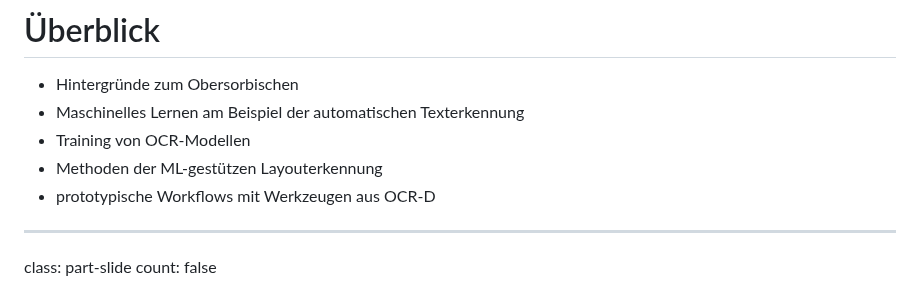
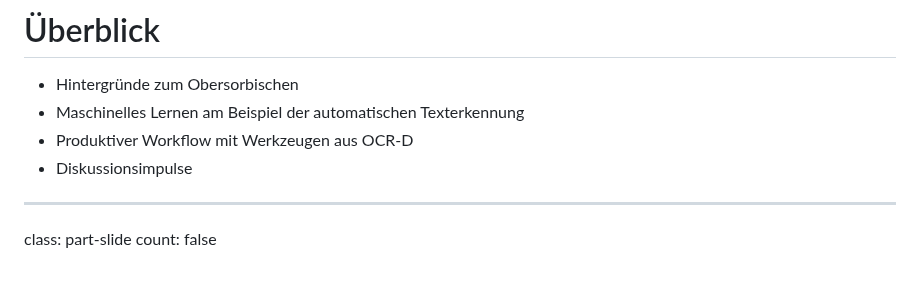
Before and after one commit to wrznr/ocr-ressourcenarme-sprachen-2023, a Markdown page: content.md, the part around one of its changes. Rendered like a GitHub page.

```diff
--- a/content.md
+++ b/content.md
@@ -48,9 +48,8 @@ count: false
 
 - Hintergründe zum Obersorbischen
 - Maschinelles Lernen am Beispiel der automatischen Texterkennung
-- Training von OCR-Modellen
-- Methoden der ML-gestützen Layouterkennung
-- prototypische Workflows mit Werkzeugen aus OCR-D
+- Produktiver Workflow mit Werkzeugen aus OCR-D
+- Diskussionsimpulse
 
 ---
 
```
Also changed, not shown: other parts of content.md (+85 -0 lines).
